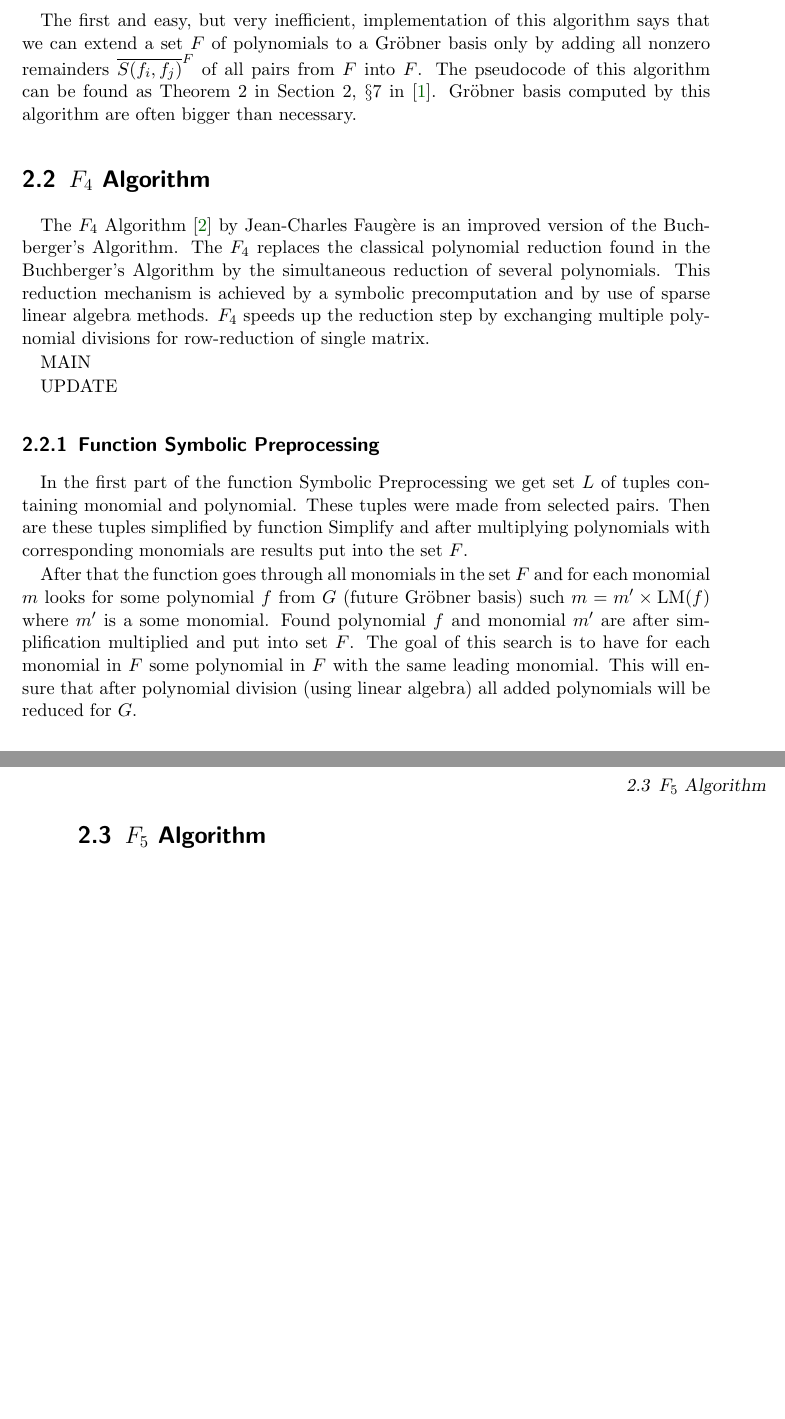
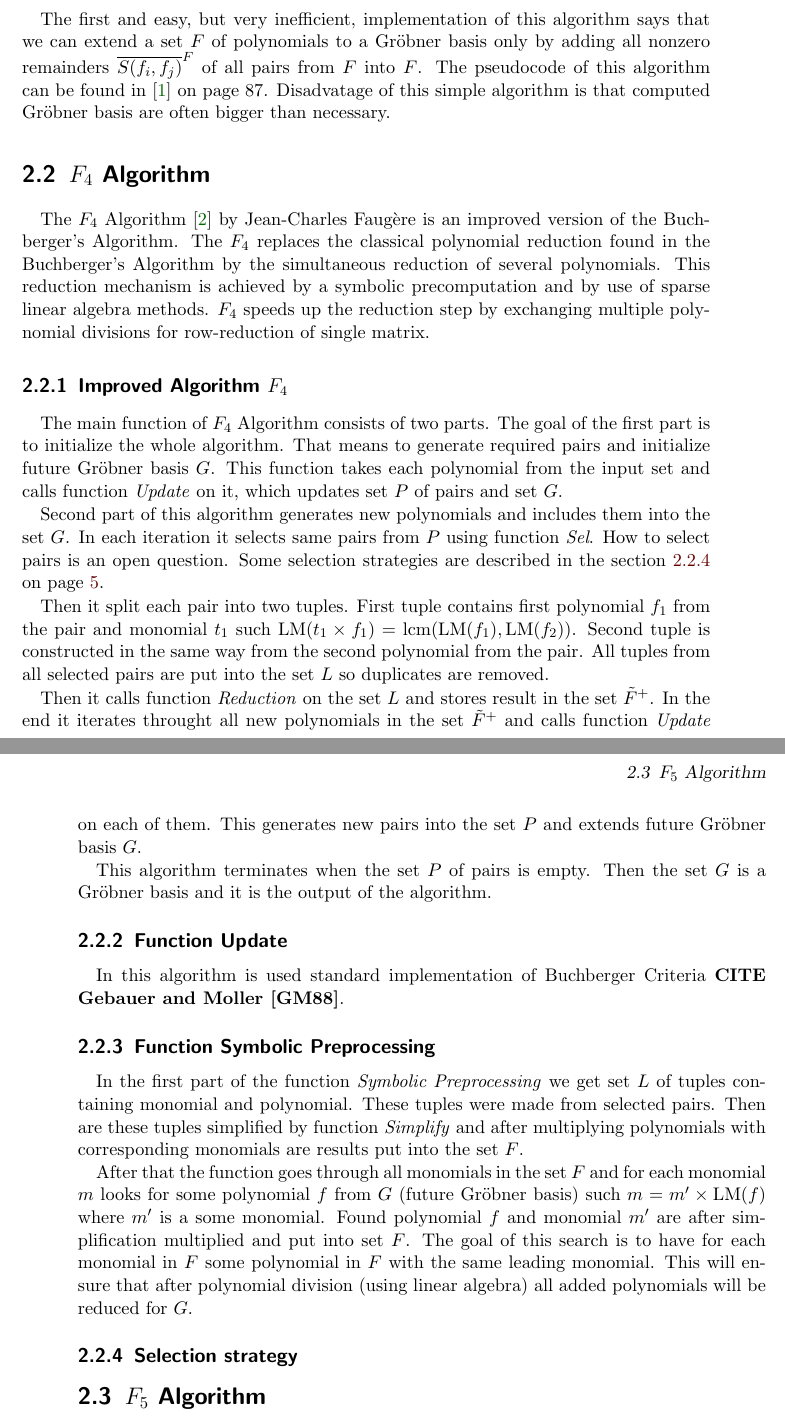
Before and after one commit to PavelTrutman/Minimal-Problem-Solver-Generator, a LaTeX thesis (thesis.tex, which reads polynomial-system-solving.tex): two parts of pages 12 and 13 of 17, joined at a grey line, cut so that both start at the same text, the shorter picture padded with empty space. The pictures show the PDF file thesis.pdf that the author committed with the source.

Commit message:
Core of the F4 algorithm described.

```diff
--- a/polynomial-system-solving.tex
+++ b/polynomial-system-solving.tex
@@ -5,13 +5,23 @@ Firstly we review the state of the art algorithms for computing Gr\"obner basis.
 Buchberger's Algorithm was the first algorithm for computing Gr\"obener basis and it was invented by Bruno Buchberger.
 
 \subsection{First implementation}
-The first and easy, but very inefficient, implementation of this algorithm says that we can extend a set $F$ of polynomials to a Gr\"obner basis only by adding all nonzero remainders $\overline{S(f_i, f_j)}^F$ of all pairs from $F$ into $F$.  The pseudocode of this algorithm can be found as Theorem 2 in Section 2, \S 7 in \cite{Cox-Little-Shea97}. Gr\"obner basis computed by this algorithm are often bigger than necessary.
+The first and easy, but very inefficient, implementation of this algorithm says that we can extend a set $F$ of polynomials to a Gr\"obner basis only by adding all nonzero remainders $\overline{S(f_i, f_j)}^F$ of all pairs from $F$ into $F$.  The pseudocode of this algorithm can be found in \cite{Cox-Little-Shea97} on page 87. Disadvatage of this simple algorithm is that computed Gr\"obner basis are often bigger than necessary.
 
 \section{$F_4$ Algorithm}
 The $F_4$ Algorithm \cite{F4} by Jean-Charles Faug\`ere is an improved version of the Buchberger's Algorithm. The $F_4$ replaces the classical polynomial reduction found in the Buchberger's Algorithm by the simultaneous reduction of several polynomials. This reduction mechanism is achieved by a symbolic precomputation and by use of sparse linear algebra methods. $F_4$  speeds up the reduction step by exchanging multiple polynomial divisions for row-reduction of single matrix.
 
-MAIN
+\subsection{Improved Algorithm $F_4$}
+The main function of $F_4$ Algorithm consists of two parts. The goal of the first part is to initialize the whole algorithm. That means to generate required pairs and initialize future Gr\"obner basis $G$. This function takes each polynomial from the input set and calls function \textit{Update} on it, which updates set $P$ of pairs and set $G$.
 
-UPDATE
+Second part of this algorithm generates new polynomials and includes them into the set $G$. In each iteration it selects same pairs from $P$ using function \textit{Sel}. How to select pairs is an open question. Some selection strategies are described in the section \ref{subsec:F4:sel} on page \pageref{subsec:F4:sel}.
+
+Then it split each pair into two tuples. First tuple contains first polynomial $f_1$ from the pair and monomial $t_1$ such $\textrm{LM}(t_1 \times f_1) = \textrm{lcm}(\textrm{LM}(f_1),\textrm{LM}(f_2))$. Second tuple is constructed in the same way from the second polynomial from the pair. All tuples from all selected pairs are put into the set $L$ so duplicates are removed.
+
+Then it calls function \textit{Reduction} on the set $L$ and stores result in the set $\tilde{F}^+$. In the end it iterates throught all new polynomials in the set $\tilde{F}^+$ and calls function \textit{Update} on each of them. This generates new pairs into the set $P$ and extends future Gr\"obner basis $G$.
+
+This algorithm terminates when the set $P$ of pairs is empty. Then the set $G$ is a Gr\"obner basis and it is the output of the algorithm.
+
+\subsection{Function Update}
+In this algorithm is used standard implementation of Buchberger Criteria \textbf{CITE Gebauer and Moller [GM88]}.
 
 \subsection{Function Symbolic Preprocessing}
@@ -19,4 +29,7 @@ In the first part of the function Symbolic Preprocessing we get set $L$ of tuple
 
 After that the function goes through all monomials in the set $F$ and for each monomial $m$ looks for some polynomial $f$ from $G$ (future Gr\"obner basis) such $m = m^\prime \times \textrm{LM}(f)$ where $m^\prime$ is a some monomial. Found polynomial $f$ and monomial $m^\prime$ are after simplification multiplied and put into set $F$. The goal of this search is to have for each monomial in $F$ some polynomial in $F$ with the same leading monomial. This will ensure that after polynomial division (using linear algebra) all added polynomials will be reduced for $G$.
 
+\subsection{Selection strategy}
+\label{subsec:F4:sel}
+
 \section{$F_5$ Algorithm}
```
Also changed, not shown: thesis.pdf, polynomial-system-solving.tex (2 more changed lines).
